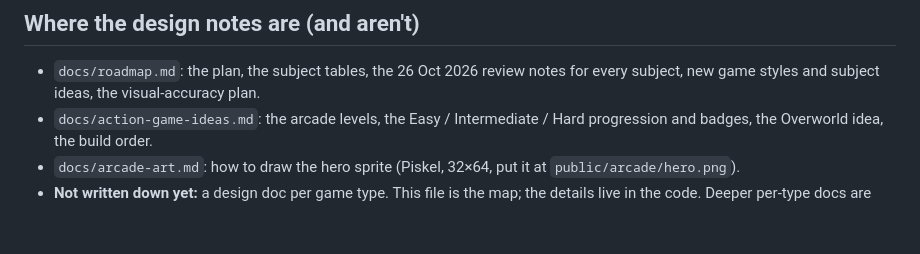
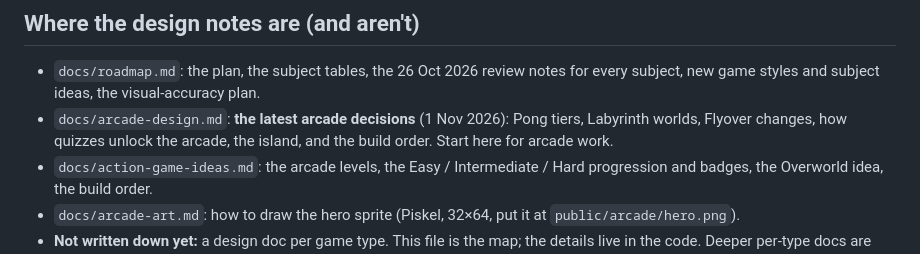
Before and after one commit to jcm-book-library/recall-arcade, a Markdown page: docs/HANDOVER.md, the part around the change. GitHub-like rendering; blank space fills up the shorter version.

```diff
--- a/docs/HANDOVER.md
+++ b/docs/HANDOVER.md
@@ -47,6 +47,7 @@ The arcade files are written to be read: their comments explain the game loop, f
 
 ## Where the design notes are (and aren't)
 - `docs/roadmap.md`: the plan, the subject tables, the 26 Oct 2026 review notes for every subject, new game styles and subject ideas, the visual-accuracy plan.
+- `docs/arcade-design.md`: **the latest arcade decisions** (1 Nov 2026): Pong tiers, Labyrinth worlds, Flyover changes, how quizzes unlock the arcade, the island, and the build order. Start here for arcade work.
 - `docs/action-game-ideas.md`: the arcade levels, the Easy / Intermediate / Hard progression and badges, the Overworld idea, the build order.
 - `docs/arcade-art.md`: how to draw the hero sprite (Piskel, 32×64, put it at `public/arcade/hero.png`).
 - **Not written down yet:** a design doc per game type. This file is the map; the details live in the code. Deeper per-type docs are best written in a focused session per type.
```
Also changed, not shown: docs/arcade-design.md (added, +116 -0 lines).
